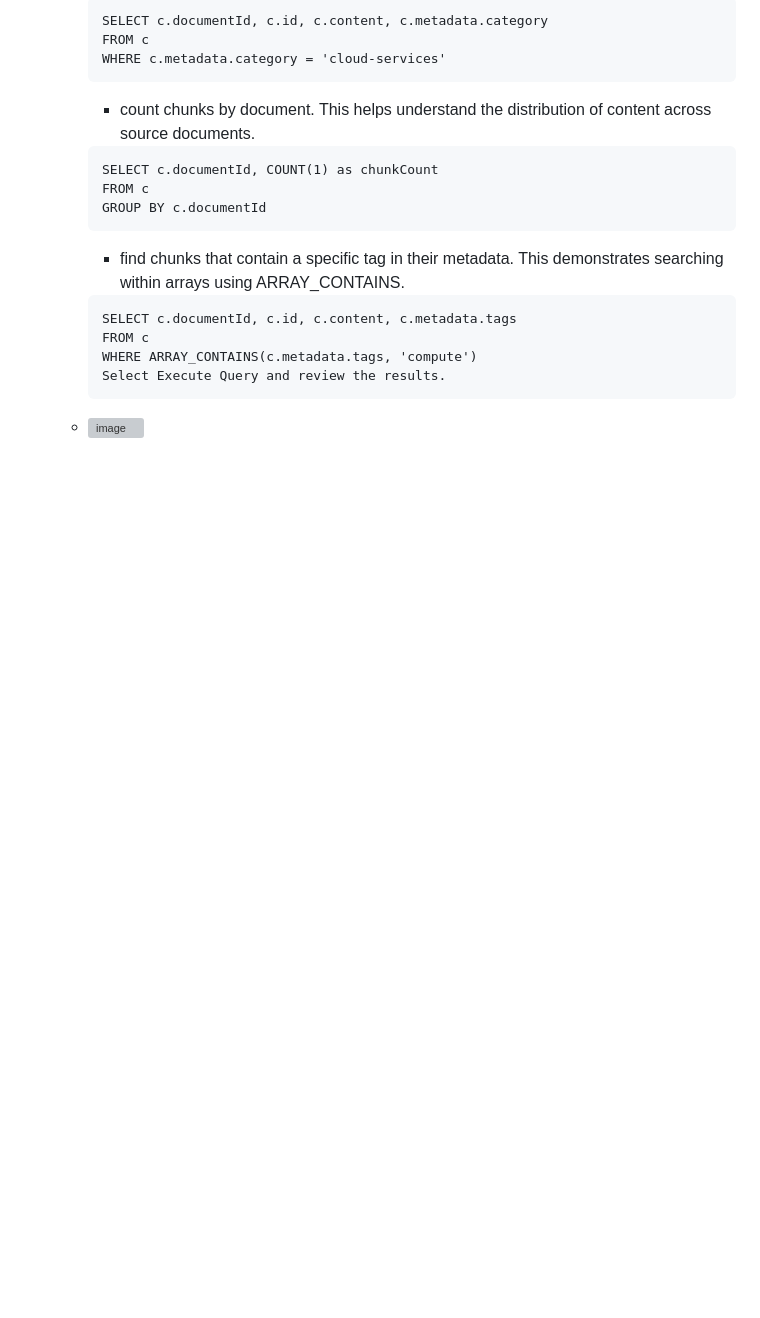
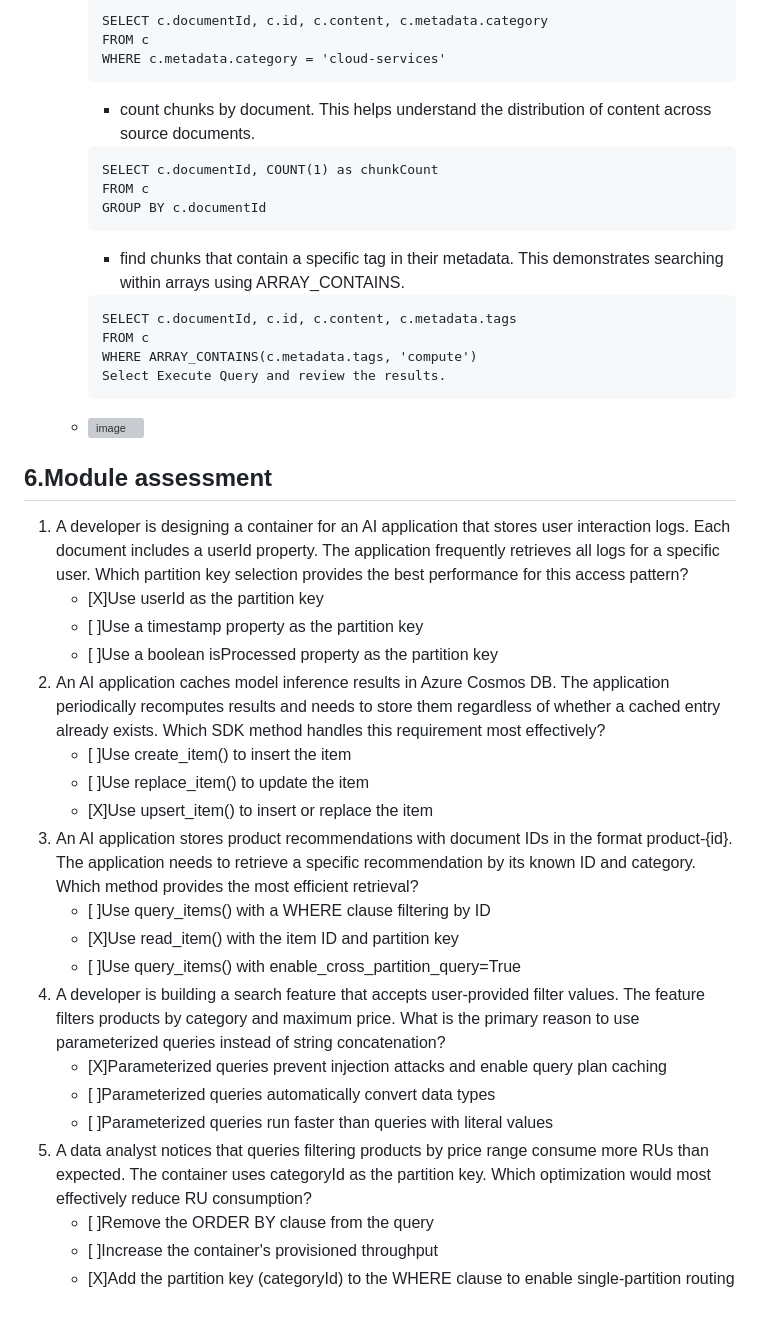
Before and after one commit to mkader/Developer-Tools, a Markdown page: Azure Cosmos DB/1.Build queries for Azure Cosmos DB for NoSQL.md, the part around the change. Rendered like a GitHub page; blank space fills up the shorter version; grey boxes are pictures that could not be loaded.

````diff
--- a/Azure Cosmos DB/1.Build queries for Azure Cosmos DB for NoSQL.md
+++ b/Azure Cosmos DB/1.Build queries for Azure Cosmos DB for NoSQL.md
@@ -693,3 +693,25 @@ print(f"Query returned {item_count} items, consuming {total_rus:.2f} RUs")
       Select Execute Query and review the results.
       ```
    * <img width="700" height="400" alt="image" src="https://github.com/user-attachments/assets/b1087818-5f5e-43c4-8887-6b2b8e4fdb11" />
+
+## 6.Module assessment
+1. A developer is designing a container for an AI application that stores user interaction logs. Each document includes a userId property. The application frequently retrieves all logs for a specific user. Which partition key selection provides the best performance for this access pattern?
+   * [X]Use userId as the partition key
+   * [ ]Use a timestamp property as the partition key
+   * [ ]Use a boolean isProcessed property as the partition key
+2. An AI application caches model inference results in Azure Cosmos DB. The application periodically recomputes results and needs to store them regardless of whether a cached entry already exists. Which SDK method handles this requirement most effectively?
+   * [ ]Use create_item() to insert the item
+   * [ ]Use replace_item() to update the item
+   * [X]Use upsert_item() to insert or replace the item
+3. An AI application stores product recommendations with document IDs in the format product-{id}. The application needs to retrieve a specific recommendation by its known ID and category. Which method provides the most efficient retrieval?
+   * [ ]Use query_items() with a WHERE clause filtering by ID
+   * [X]Use read_item() with the item ID and partition key
+   * [ ]Use query_items() with enable_cross_partition_query=True
+4. A developer is building a search feature that accepts user-provided filter values. The feature filters products by category and maximum price. What is the primary reason to use parameterized queries instead of string concatenation?
+   * [X]Parameterized queries prevent injection attacks and enable query plan caching
+   * [ ]Parameterized queries automatically convert data types
+   * [ ]Parameterized queries run faster than queries with literal values
+5. A data analyst notices that queries filtering products by price range consume more RUs than expected. The container uses categoryId as the partition key. Which optimization would most effectively reduce RU consumption?
+   * [ ]Remove the ORDER BY clause from the query
+   * [ ]Increase the container's provisioned throughput
+   * [X]Add the partition key (categoryId) to the WHERE clause to enable single-partition routing
````
